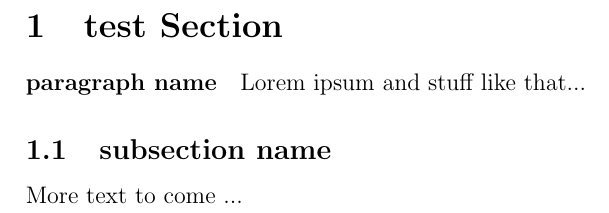
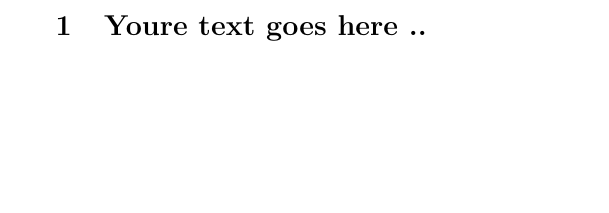
Before and after one commit to Velrok/VelroksLatexTemplates, a LaTeX document (ResearchProposalSketch/Main.tex, which reads ResearchProposalSketch/Content.tex): part of page 1 of 3, cut at the place of the change, the shorter picture padded with empty space. Compiled offline with pdfLaTeX.

Commit message:
changed content default stuff

```diff
--- a/ResearchProposalSketch/Content.tex
+++ b/ResearchProposalSketch/Content.tex
@@ -1,19 +1,6 @@
 %!TEX root = /Users/velrok/workspaces/latex/VelroksLatexTemplates/ResearchProposalSketch/Main.tex
-\section{test Section} % (fold)
-\label{sec:test_section}
 
-\paragraph{paragraph name} % (fold)
-\label{par:paragraph_name}
+\section{Youre text goes here ..} % (fold)
+\label{sec:youre_text_goes_here_}
 
-Lorem ipsum and stuff like that...
-
-\subsection{subsection name} % (fold)
-\label{sub:subsection_name}
-
-More text to come ...
-
-% subsection subsection_name (end)
-
-% paragraph paragraph_name (end)
-
-% section test_section (end)
+% section youre_text_goes_here_ (end)
--- a/ResearchProposalSketch/Main.tex
+++ b/ResearchProposalSketch/Main.tex
@@ -20,7 +20,7 @@
 %        -- Open bibliography style (closed is the default)
 %                        openbib
 % For instance the command
-\documentclass[a4paper,12pt, leqno]{article}
+\documentclass[a4paper,11pt, leqno]{article}
 %           \documentclass[final,narroweqnarray,inline]{ieee}
 % ensures that the paper size is a4, the fonts are typeset at the size 12p
 % and the equation numbers are on the left side
@@ -71,6 +71,9 @@
 
 % Longtable: \UTF{00B8}berlange Tabellen automatisch umbrechen
 \usepackage{longtable}
+
+% this is for layout testing
+\usepackage{layout}
 
 % Packag Hyperref erlaubt die Eigenschaften und links von PDFs zu aktivieren
 % Look at http://en.wikibooks.org/wiki/LaTeX/Packages/Hyperref
```
Also changed, not shown: ResearchProposalSketch/Main.pdf, ResearchProposalSketch/Main.tex (2 more changed lines).
